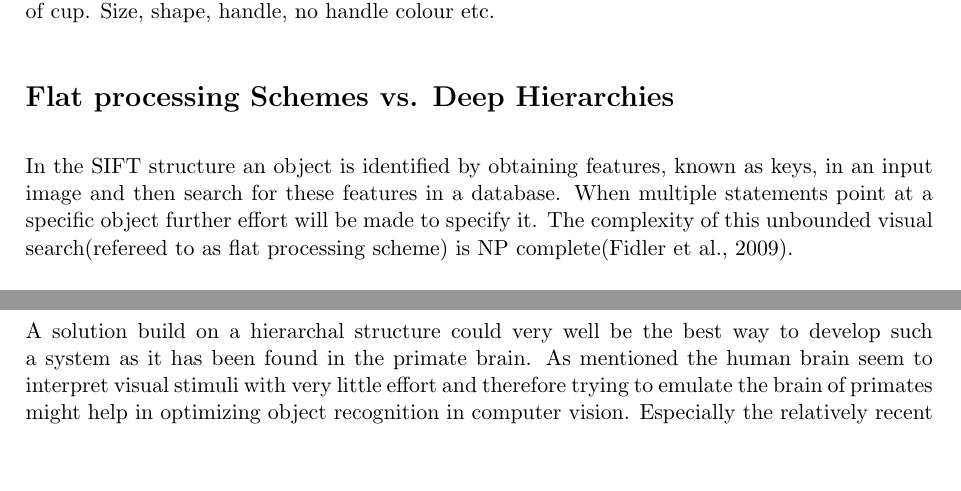
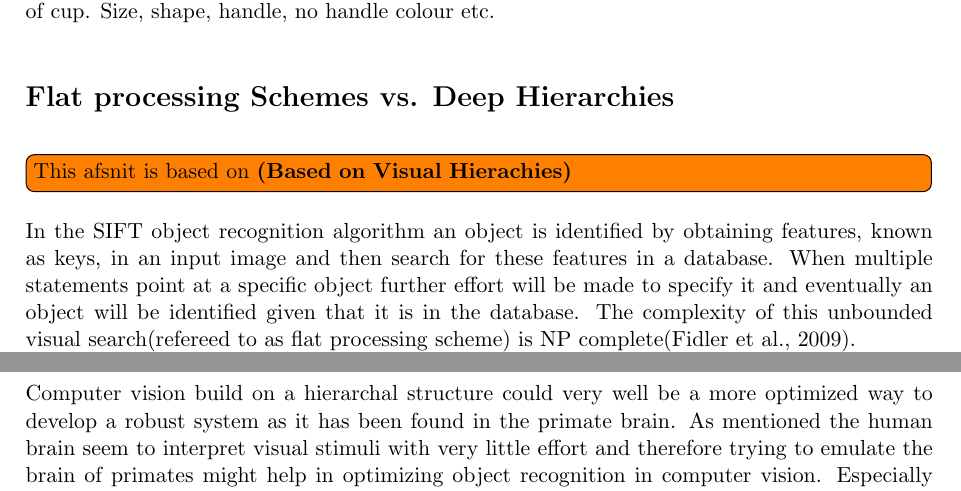
Before and after one commit to madsherlock/VIS4-14-group6-report, a LaTeX document (master_doc.tex, which reads content/hierarchy.tex): two parts of page 4 of 11, joined at a grey line, cut so that both start at the same text, the shorter picture padded with empty space. Compiled offline with pdfLaTeX.

Commit message:
hierachy update

```diff
--- a/content/hierarchy.tex
+++ b/content/hierarchy.tex
@@ -12,7 +12,10 @@ The specific task of object recognition through pixel-information might seem eas
 
 
 \section*{Flat processing Schemes vs. Deep Hierarchies}
-In the SIFT structure an object is identified by obtaining features, known as keys, in an input image and then search for these features in a database. When multiple statements point at a specific object further effort will be made to specify it. The complexity of this unbounded visual search(refereed to as flat processing scheme) is NP complete\citep{fidler2009learning}.
+\todo[inline]{This afsnit is based on \textbf{(Based on Visual Hierachies)}}
+
+In the SIFT object recognition algorithm an object is identified by obtaining features, known as keys, in an input image and then search for these features in a database. When multiple statements point at a specific object further effort will be made to specify it and eventually an object will be identified given that it is in the database. The complexity of this unbounded visual search(refereed to as flat processing scheme) is NP complete\citep{fidler2009learning}.\\
+In figure \ref{fig:deepvsflat} right (borrowed from \citep{VisualHierarchy}) we see a graphical representation of the flat processing scheme where each task oriented algorithms compute with respect to a big database of known features. On the left is the representation of a hierarchal structure where common computations are made to support multiple task.
 
 \begin{figure}[h!] %fancyboxes
 \centering
@@ -21,4 +24,6 @@ In the SIFT structure an object is identified by obtaining features, known as ke
 \label{fig:deepvsflat}
 \end{figure}
 
-A solution build on a hierarchal structure could very well be the best way to develop such a system as it has been found in the primate brain. As mentioned the human brain seem to interpret visual stimuli with very little effort and therefore trying to emulate the brain of primates might help in optimizing object recognition in computer vision. Especially the relatively recent development of multi-core systems in computer science greatly supports the development of these structures as parallel processing is of fundamental character in the primate brain.\citep{fidler2009learning}  \\
+Computer vision build on a hierarchal structure could very well be a more optimized way to develop a robust system as it has been found in the primate brain. As mentioned the human brain seem to interpret visual stimuli with very little effort and therefore trying to emulate the brain of primates might help in optimizing object recognition in computer vision. Especially the relatively recent development of multi-core systems in computer science greatly supports the idea of these structures as parallel processing is of fundamental character in the primate brain.\citep{fidler2009learning}  \\
+A hierarchical model consists of a number of layers placed “on top of each-other”. Each item in a layer, representing more advanced features, is composed of items from the layers below which represents simpler features. The smallest feature being an edge. \\
+This form of representation gives some main advantages taking the aspect of computational efficiency and storage space into account. As stated layers of more advanced features are composed from elements of the layer below hence only the fundamental building blocks are stored along with information regarding connections of compositions. In addition this method takes advantage of the fact that some lower level items will be reused in many of the items in layers above which minimizes the need of duplicates. With this form of representation we only need very few actual descriptors around 10-20 in the lower layers and in the range of thousands in the upper layers\citep{fidler2009learning}.
```
Also changed, not shown: content/hierarchy.tex (5 more changed lines).
